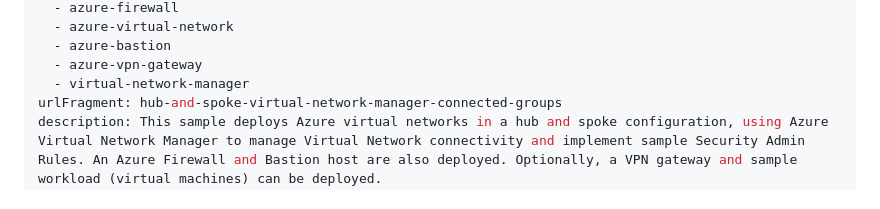
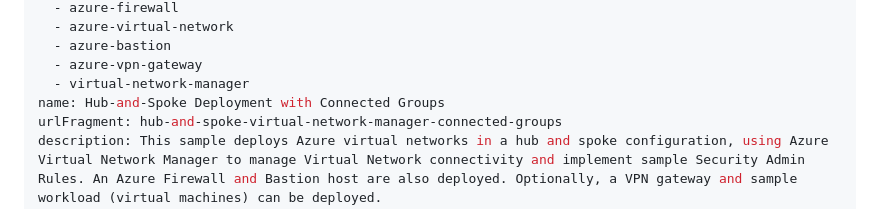
Before and after one commit to mspnp/samples, a Markdown page: solutions/azure-hub-spoke-connected-group/README.md, the part around the change. GitHub-like rendering.

Commit message:
add name metadata for code sample

```diff
--- a/solutions/azure-hub-spoke-connected-group/README.md
+++ b/solutions/azure-hub-spoke-connected-group/README.md
@@ -10,6 +10,7 @@ products:
   - azure-bastion
   - azure-vpn-gateway
   - virtual-network-manager
+name: Hub-and-Spoke Deployment with Connected Groups
 urlFragment: hub-and-spoke-virtual-network-manager-connected-groups
 description: This sample deploys Azure virtual networks in a hub and spoke configuration, using Azure Virtual Network Manager to manage Virtual Network connectivity and implement sample Security Admin Rules. An Azure Firewall and Bastion host are also deployed. Optionally, a VPN gateway and sample workload (virtual machines) can be deployed.
 urlFragment: hub-and-spoke-deployment-with-connected-groups
```
